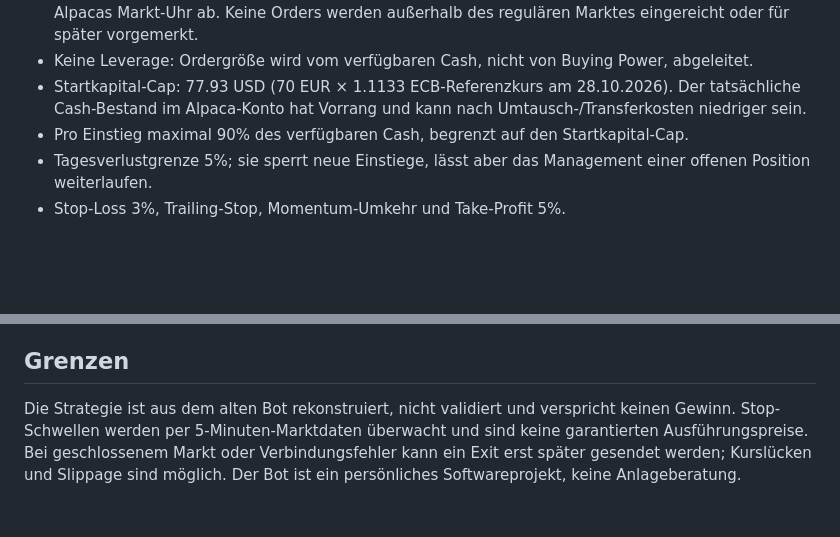
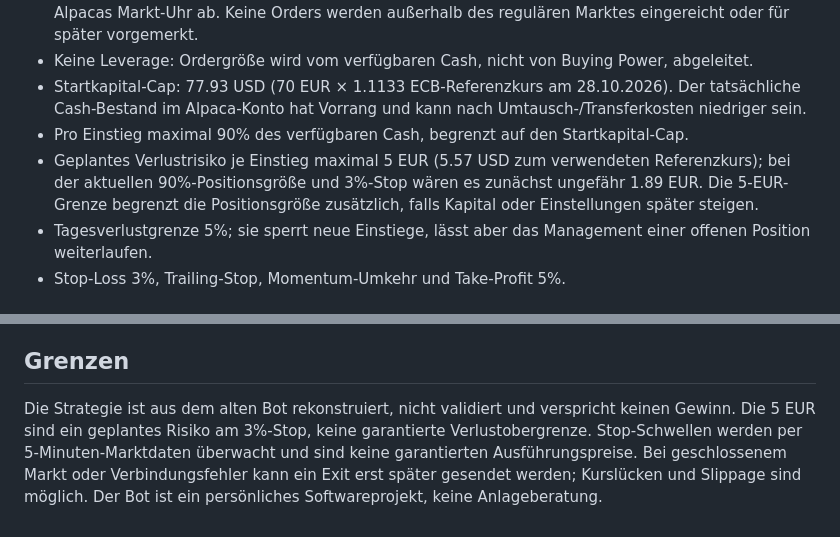
Before and after one commit to bottrading-bot/trading-bot, a Markdown page: README.md, 2 parts joined by grey strips. GitHub-like rendering; blank space fills up the shorter version.

Commit message:
Document five euro per trade risk budget

```diff
--- a/README.md
+++ b/README.md
@@ -10,6 +10,7 @@
 - Keine Leverage: Ordergröße wird vom verfügbaren Cash, nicht von Buying Power, abgeleitet.
 - Startkapital-Cap: 77.93 USD (70 EUR × 1.1133 ECB-Referenzkurs am 28.10.2026). Der tatsächliche Cash-Bestand im Alpaca-Konto hat Vorrang und kann nach Umtausch-/Transferkosten niedriger sein.
 - Pro Einstieg maximal 90% des verfügbaren Cash, begrenzt auf den Startkapital-Cap.
+- Geplantes Verlustrisiko je Einstieg maximal 5 EUR (5.57 USD zum verwendeten Referenzkurs); bei der aktuellen 90%-Positionsgröße und 3%-Stop wären es zunächst ungefähr 1.89 EUR. Die 5-EUR-Grenze begrenzt die Positionsgröße zusätzlich, falls Kapital oder Einstellungen später steigen.
 - Tagesverlustgrenze 5%; sie sperrt neue Einstiege, lässt aber das Management einer offenen Position weiterlaufen.
 - Stop-Loss 3%, Trailing-Stop, Momentum-Umkehr und Take-Profit 5%.
 
@@ -35,4 +36,4 @@ Keine API-Schlüssel, Tokens oder `.env`-Dateien in GitHub hochladen. Die alten
 
 ## Grenzen
 
-Die Strategie ist aus dem alten Bot rekonstruiert, nicht validiert und verspricht keinen Gewinn. Stop-Schwellen werden per 5-Minuten-Marktdaten überwacht und sind keine garantierten Ausführungspreise. Bei geschlossenem Markt oder Verbindungsfehler kann ein Exit erst später gesendet werden; Kurslücken und Slippage sind möglich. Der Bot ist ein persönliches Softwareprojekt, keine Anlageberatung.
+Die Strategie ist aus dem alten Bot rekonstruiert, nicht validiert und verspricht keinen Gewinn. Die 5 EUR sind ein geplantes Risiko am 3%-Stop, keine garantierte Verlustobergrenze. Stop-Schwellen werden per 5-Minuten-Marktdaten überwacht und sind keine garantierten Ausführungspreise. Bei geschlossenem Markt oder Verbindungsfehler kann ein Exit erst später gesendet werden; Kurslücken und Slippage sind möglich. Der Bot ist ein persönliches Softwareprojekt, keine Anlageberatung.
```
